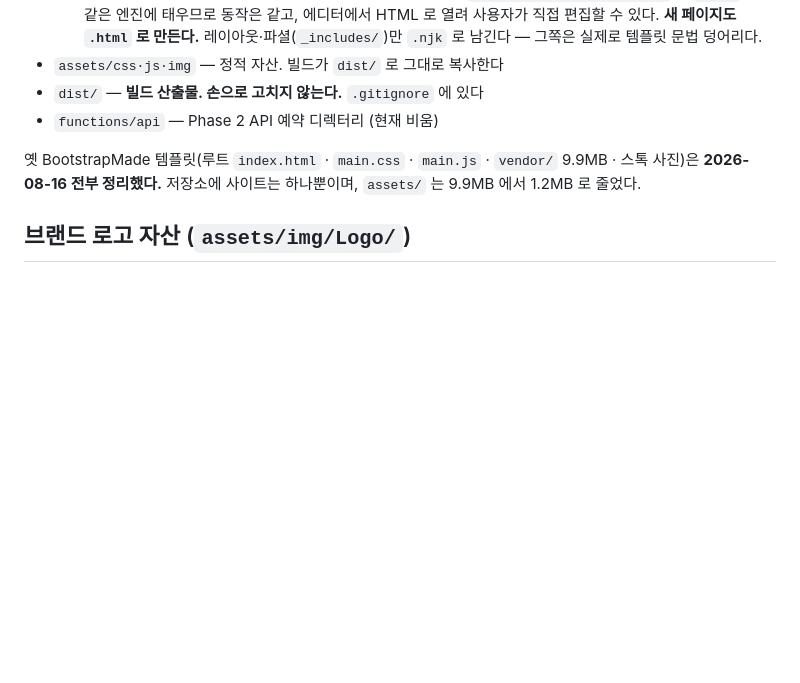
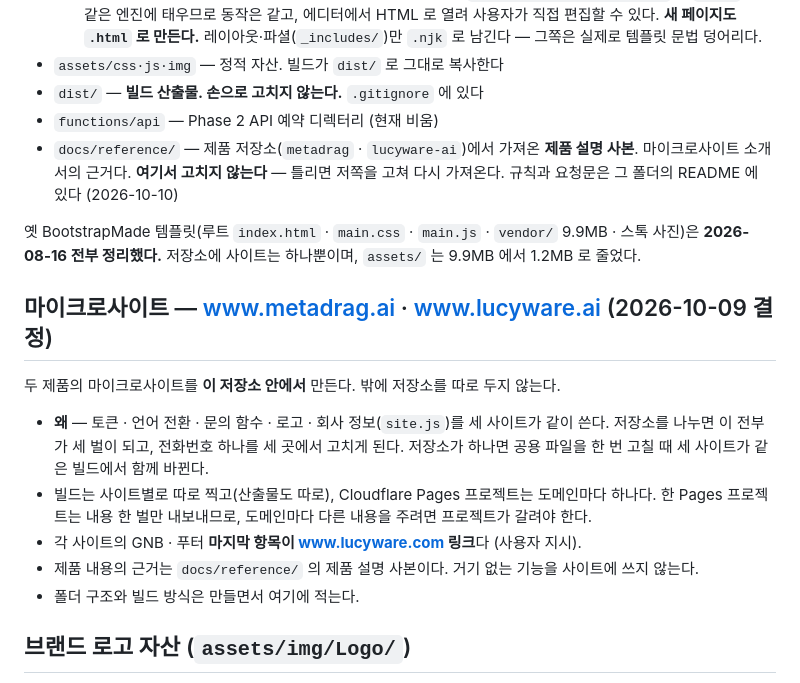
Before and after one commit to lucyware-inc/com-home, a Markdown page: CLAUDE.md, the part around the change. Rendered like a GitHub page; blank space fills up the shorter version.

```diff
--- a/CLAUDE.md
+++ b/CLAUDE.md
@@ -63,10 +63,26 @@ HTML 을 생성해 그 중복을 없앤다. **방문자에게 내려가는 것
 - `assets/css·js·img` — 정적 자산. 빌드가 `dist/` 로 그대로 복사한다
 - `dist/` — **빌드 산출물. 손으로 고치지 않는다.** `.gitignore` 에 있다
 - `functions/api` — Phase 2 API 예약 디렉터리 (현재 비움)
+- `docs/reference/` — 제품 저장소(`metadrag` · `lucyware-ai`)에서 가져온 **제품 설명 사본**. 마이크로사이트
+  소개서의 근거다. **여기서 고치지 않는다** — 틀리면 저쪽을 고쳐 다시 가져온다. 규칙과 요청문은 그 폴더의
+  README 에 있다 (2026-10-10)
 
 옛 BootstrapMade 템플릿(루트 `index.html` · `main.css` · `main.js` · `vendor/` 9.9MB ·
 스톡 사진)은 **2026-08-16 전부 정리했다.** 저장소에 사이트는 하나뿐이며,
 `assets/` 는 9.9MB 에서 1.2MB 로 줄었다.
+
+## 마이크로사이트 — www.metadrag.ai · www.lucyware.ai (2026-10-09 결정)
+
+두 제품의 마이크로사이트를 **이 저장소 안에서** 만든다. 밖에 저장소를 따로 두지 않는다.
+
+- **왜** — 토큰 · 언어 전환 · 문의 함수 · 로고 · 회사 정보(`site.js`)를 세 사이트가 같이 쓴다. 저장소를
+  나누면 이 전부가 세 벌이 되고, 전화번호 하나를 세 곳에서 고치게 된다. 저장소가 하나면 공용 파일을 한 번
+  고칠 때 세 사이트가 같은 빌드에서 함께 바뀐다.
+- 빌드는 사이트별로 따로 찍고(산출물도 따로), Cloudflare Pages 프로젝트는 도메인마다 하나다. 한 Pages
+  프로젝트는 내용 한 벌만 내보내므로, 도메인마다 다른 내용을 주려면 프로젝트가 갈려야 한다.
+- 각 사이트의 GNB · 푸터 **마지막 항목이 www.lucyware.com 링크**다 (사용자 지시).
+- 제품 내용의 근거는 `docs/reference/` 의 제품 설명 사본이다. 거기 없는 기능을 사이트에 쓰지 않는다.
+- 폴더 구조와 빌드 방식은 만들면서 여기에 적는다.
 
 ## 브랜드 로고 자산 (`assets/img/Logo/`)
 
```
Also changed, not shown: docs/reference/README.md (added, +46 -0 lines).
